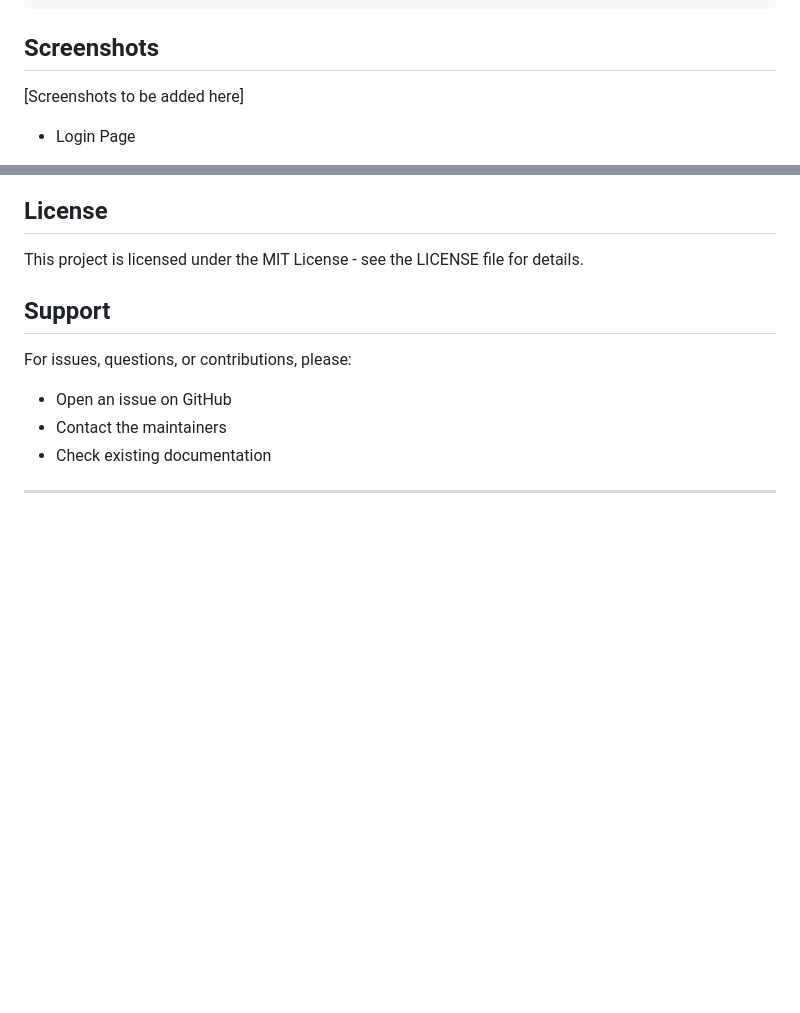
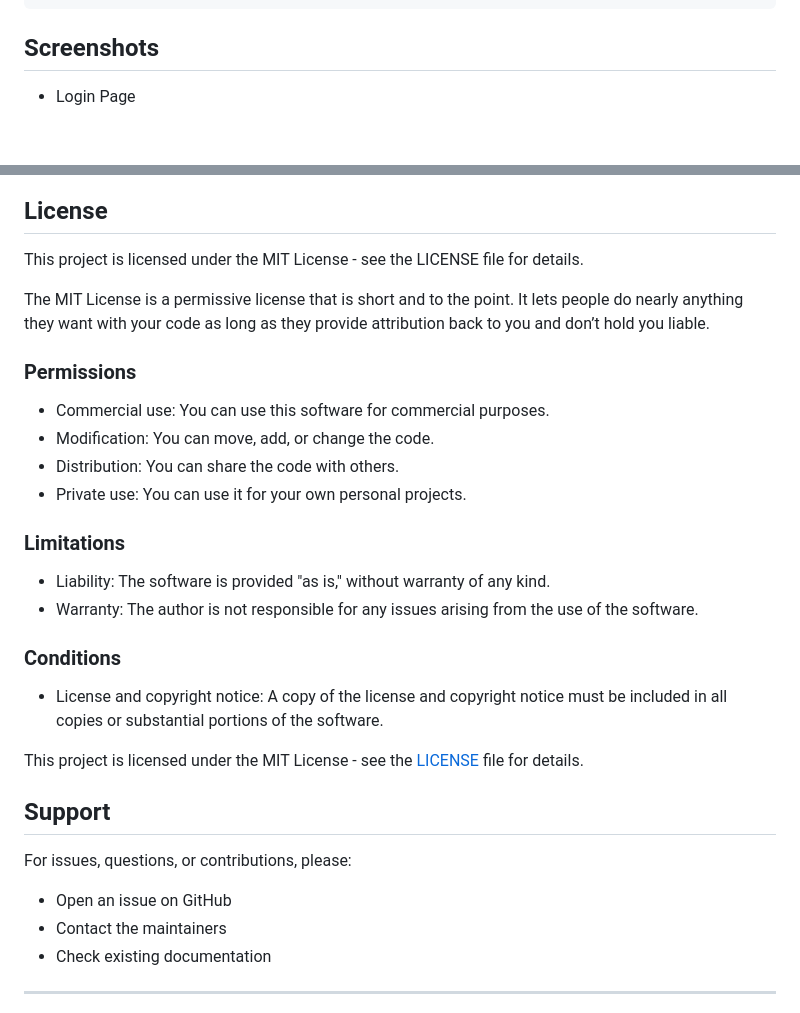
Before and after one commit to iantolentino/LinkVault, a Markdown page: README.md, 2 parts joined by grey strips. Drawn GitHub-style; blank space fills up the shorter version.

Commit message:
Update README with license and screenshots
Added license information and screenshots to README.

```diff
--- a/README.md
+++ b/README.md
@@ -346,5 +350,4 @@ LinkVault/
 
 ## Screenshots
 
-[Screenshots to be added here]
 - Login Page
@@ -375,6 +391,23 @@ LinkVault/
 
 This project is licensed under the MIT License - see the LICENSE file for details.
 
+The MIT License is a permissive license that is short and to the point. It lets people do nearly anything they want with your code as long as they provide attribution back to you and don’t hold you liable.
+
+### Permissions
+- Commercial use: You can use this software for commercial purposes.
+- Modification: You can move, add, or change the code.
+- Distribution: You can share the code with others.
+- Private use: You can use it for your own personal projects.
+
+### Limitations
+- Liability: The software is provided "as is," without warranty of any kind.
+- Warranty: The author is not responsible for any issues arising from the use of the software.
+
+### Conditions
+- License and copyright notice: A copy of the license and copyright notice must be included in all copies or substantial portions of the software.
+
+This project is licensed under the MIT License - see the [LICENSE](LICENSE) file for details.
+
 ## Support
 
 For issues, questions, or contributions, please:
```
Also changed, not shown: other parts of README.md (+17 -0 lines).
